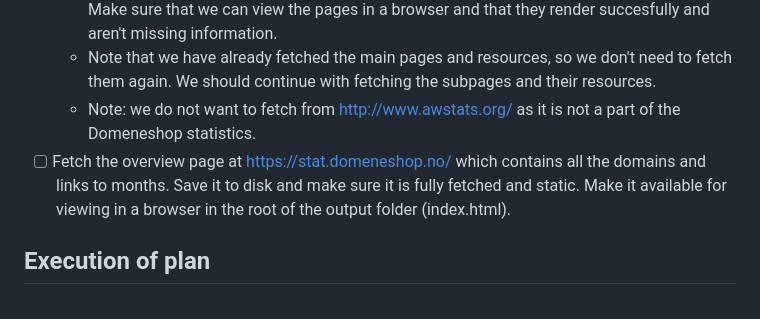
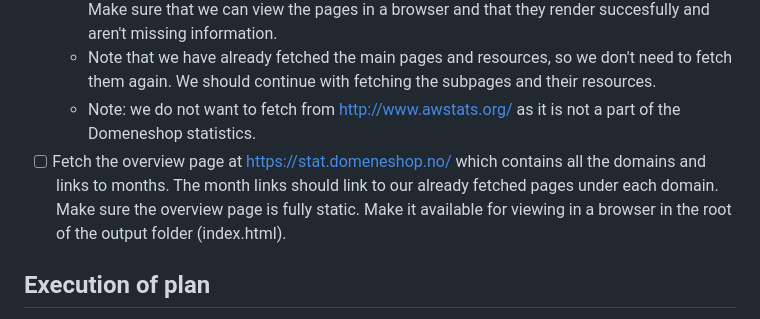
Before and after one commit to kjetilhartveit/task-save-domeneshop-stats, a Markdown page: AGENTS.md, the part around the change. Rendered like a GitHub page.

Commit message:
docs(plan): update plan

```diff
--- a/AGENTS.md
+++ b/AGENTS.md
@@ -21,7 +21,7 @@ What is essential though is that the pages might need authentication to be read/
   - [x] Run the program and make sure we fetch all we want and that everything is saved to disk. Make sure that we can view the pages in a browser and that they render succesfully and aren't missing information.
   - Note that we have already fetched the main pages and resources, so we don't need to fetch them again. We should continue with fetching the subpages and their resources.
   - Note: we do not want to fetch from http://www.awstats.org/ as it is not a part of the Domeneshop statistics.
-- [ ] Fetch the overview page at https://stat.domeneshop.no/ which contains all the domains and links to months. Save it to disk and make sure it is fully fetched and static. Make it available for viewing in a browser in the root of the output folder (index.html).
+- [ ] Fetch the overview page at https://stat.domeneshop.no/ which contains all the domains and links to months. The month links should link to our already fetched pages under each domain. Make sure the overview page is fully static. Make it available for viewing in a browser in the root of the output folder (index.html).
 
 ## Execution of plan
 
```
